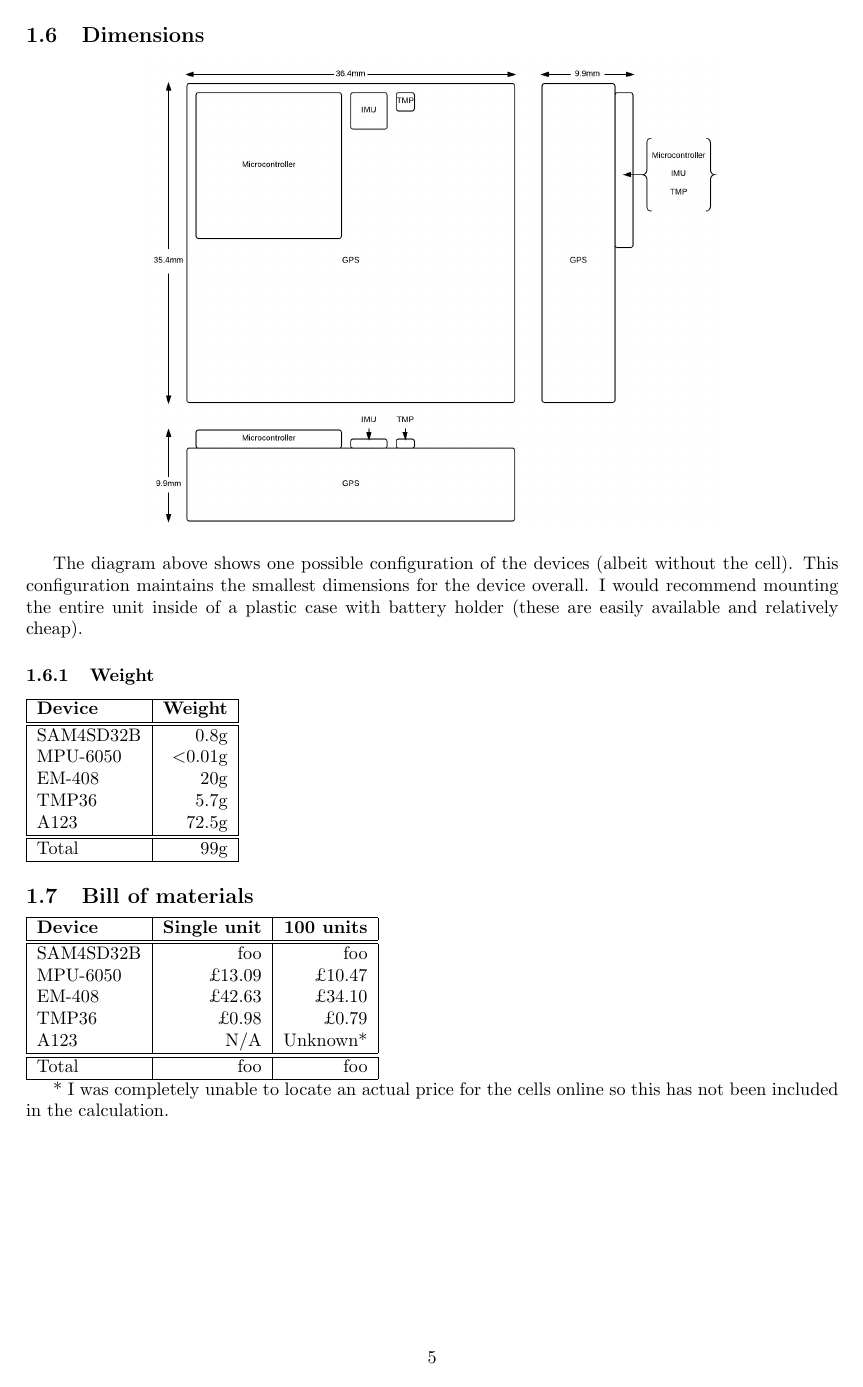
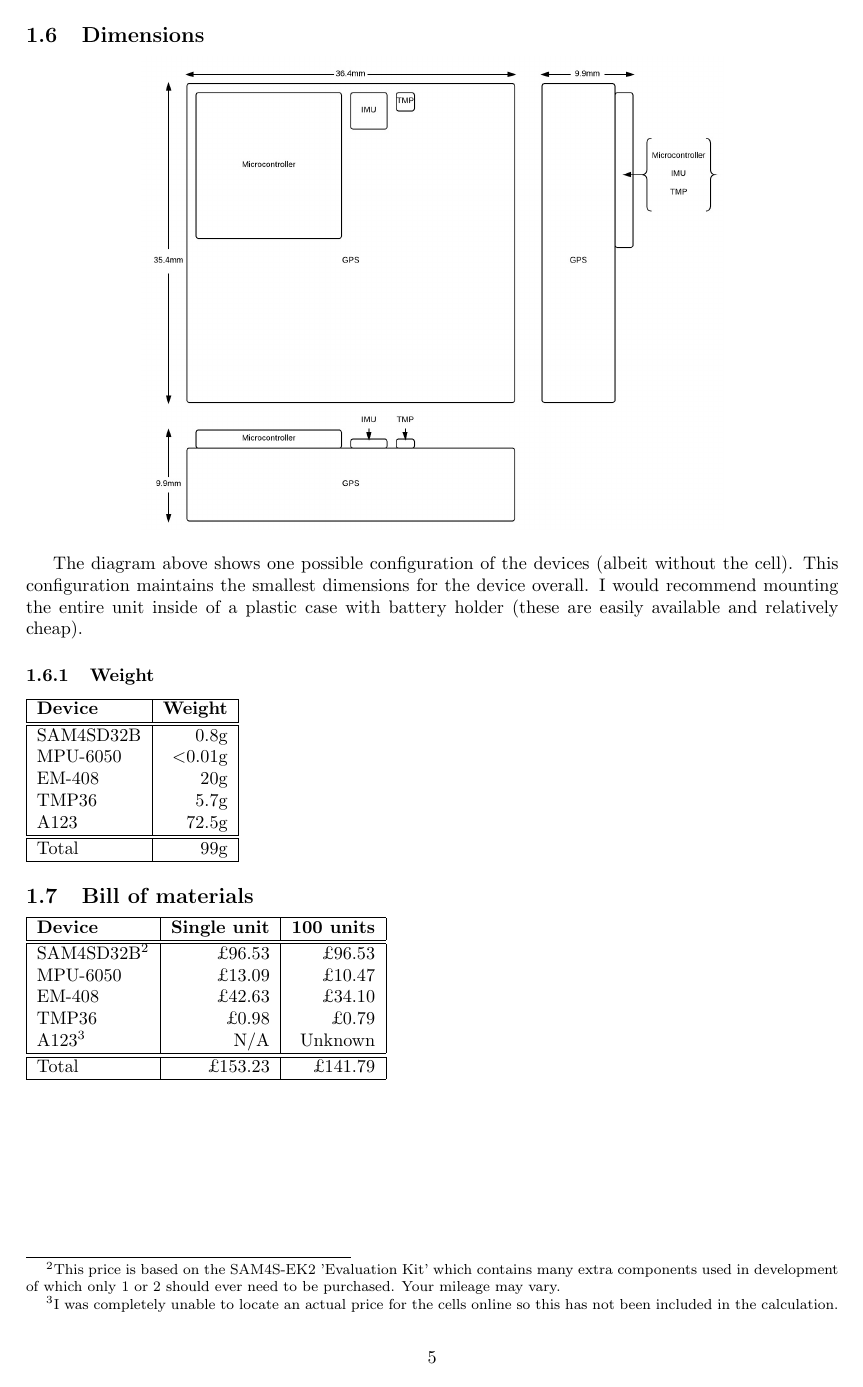
Before and after one commit to bugsduggan/cs25710-assignment, a LaTeX document (report.tex): page 5 of 8. Compiled offline with pdfLaTeX.

Commit message:
I think I might be done

```diff
--- a/report.tex
+++ b/report.tex
@@ -232,26 +232,29 @@ case with battery holder (these are easily available and relatively cheap).
 	\hline
 \end{tabular}
 
-\subsection{Bill of materials} % TODO
+\subsection{Bill of materials}
 
 \begin{tabular}{|l|r|r|}
 	\hline
 	\textbf{Device} & \textbf{Single unit} & \textbf{100 units} \\
 	\hline
 	\hline
-	SAM4SD32B & foo & foo \\
+	SAM4SD32B\footnotemark[2] & \pounds96.53 & \pounds96.53 \\
 	MPU-6050 & \pounds13.09 & \pounds10.47 \\
 	EM-408 & \pounds42.63 & \pounds34.10 \\
 	TMP36 & \pounds0.98 & \pounds0.79 \\
-	A123 & N/A & Unknown* \\
+	A123\footnotemark[3] & N/A & Unknown \\
 	\hline
 	\hline
-	Total & foo & foo \\
+	Total & \pounds153.23 & \pounds141.79 \\
 	\hline
 \end{tabular}
-
-* I was completely unable to locate an actual price for the cells online so this
-has not been included in the calculation.
+\footnotetext[2]{This price is based on the SAM4S-EK2 'Evaluation Kit' which
+contains many extra components used in development of which only 1 or 2 should
+ever need to be purchased. Your mileage may vary.}
+\footnotetext[3]{I was completely unable to locate
+an actual price for the cells online so this has not been
+included in the calculation.}
 
 \clearpage
 \section{Software}
```
Also changed, not shown: images/connectiondiagram.jpeg, report.tex (4 more changed lines).
